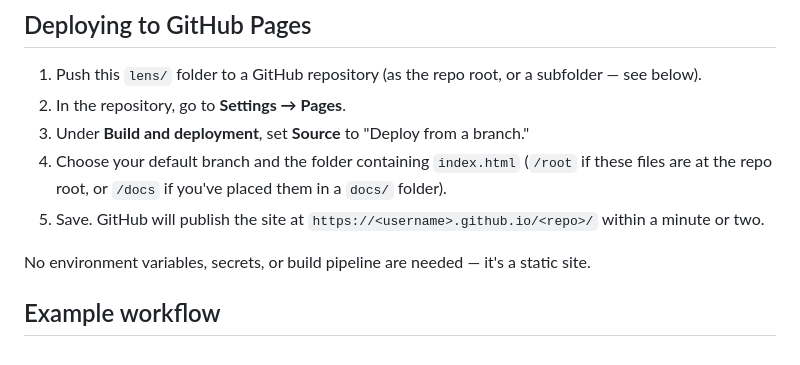
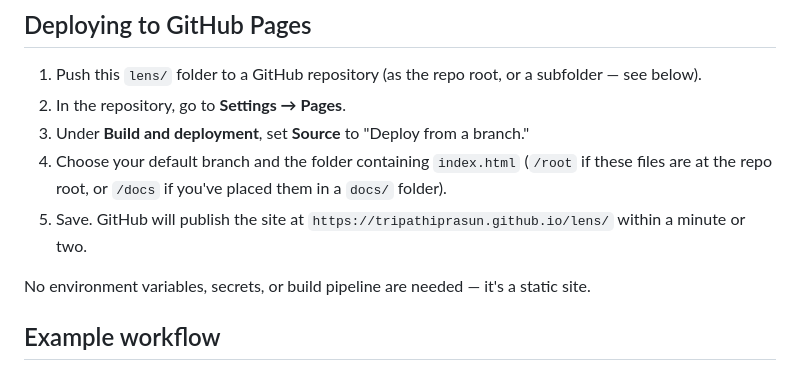
Before and after one commit to tripathiprasun/lens, a Markdown page: README.md, the part around the change. Rendered like a GitHub page.

```diff
--- a/README.md
+++ b/README.md
@@ -68,7 +68,7 @@ Or just open `index.html` directly in a browser — everything works from the lo
 2. In the repository, go to **Settings → Pages**.
 3. Under **Build and deployment**, set **Source** to "Deploy from a branch."
 4. Choose your default branch and the folder containing `index.html` (`/root` if these files are at the repo root, or `/docs` if you've placed them in a `docs/` folder).
-5. Save. GitHub will publish the site at `https://<username>.github.io/<repo>/` within a minute or two.
+5. Save. GitHub will publish the site at `https://tripathiprasun.github.io/lens/` within a minute or two.
 
 No environment variables, secrets, or build pipeline are needed — it's a static site.
 
```
